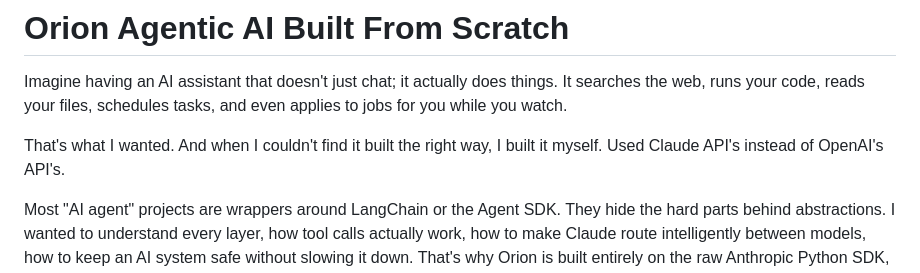
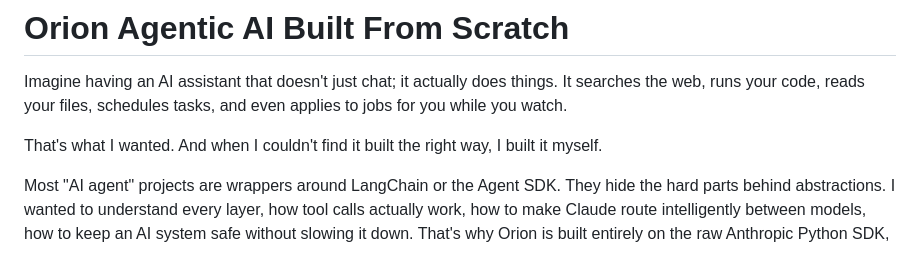
Before and after one commit to chandra122/OrionAiAgent, a Markdown page: README.md, the part around the change. Rendered like a GitHub page.

```diff
--- a/README.md
+++ b/README.md
@@ -2,7 +2,7 @@
 
 Imagine having an AI assistant that doesn't just chat; it actually does things. It searches the web, runs your code, reads your files, schedules tasks, and even applies to jobs for you while you watch.
 
-That's what I wanted. And when I couldn't find it built the right way, I built it myself. Used Claude API's instead of OpenAI's API's.
+That's what I wanted. And when I couldn't find it built the right way, I built it myself.
 
 Most "AI agent" projects are wrappers around LangChain or the Agent SDK. They hide the hard parts behind abstractions. I wanted to understand every layer, how tool calls actually work, how to make Claude route intelligently between models, how to keep an AI system safe without slowing it down. That's why Orion is built entirely on the raw Anthropic Python SDK, with zero frameworks. Every part of the agentic loop is hand-written.
 
```
